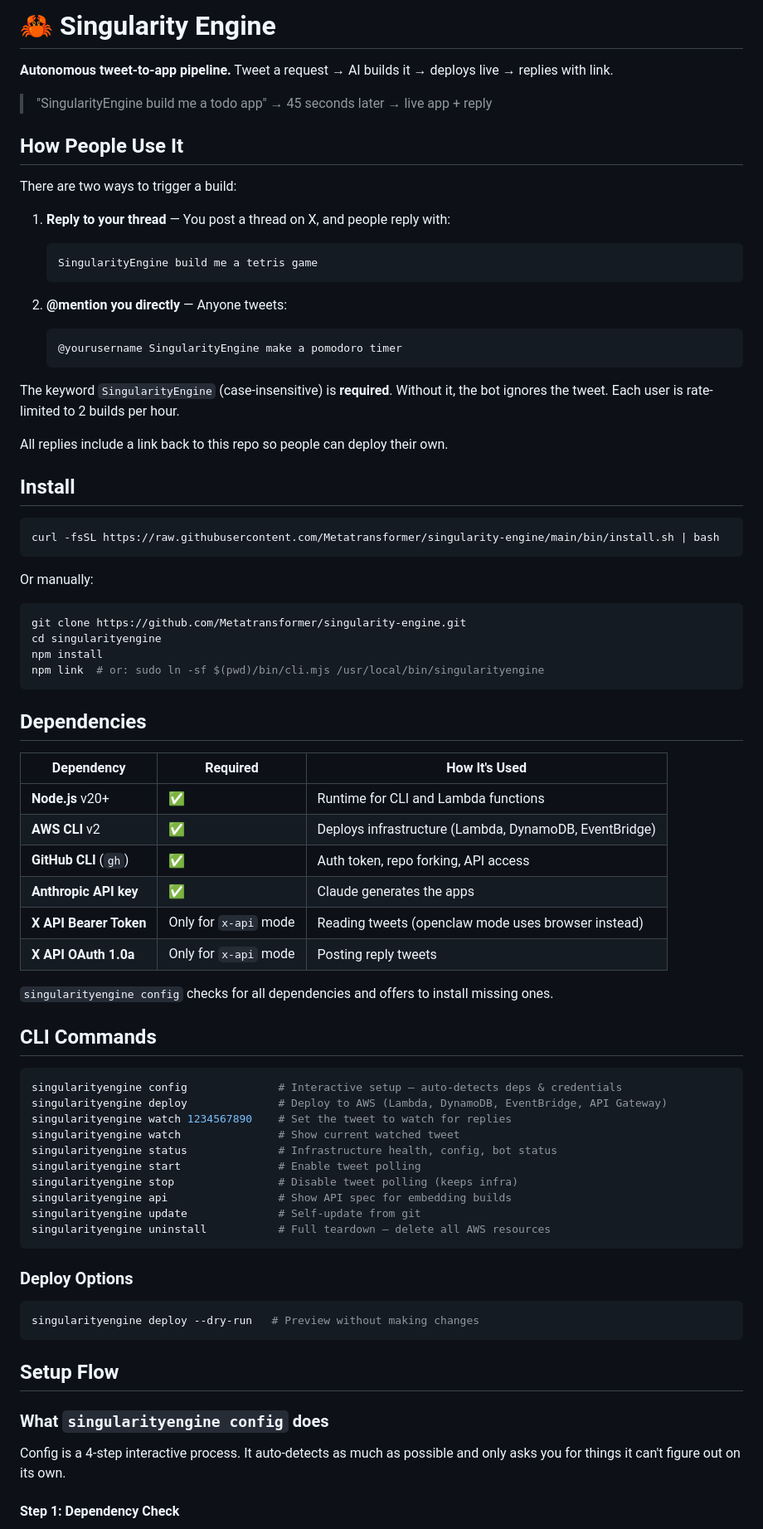
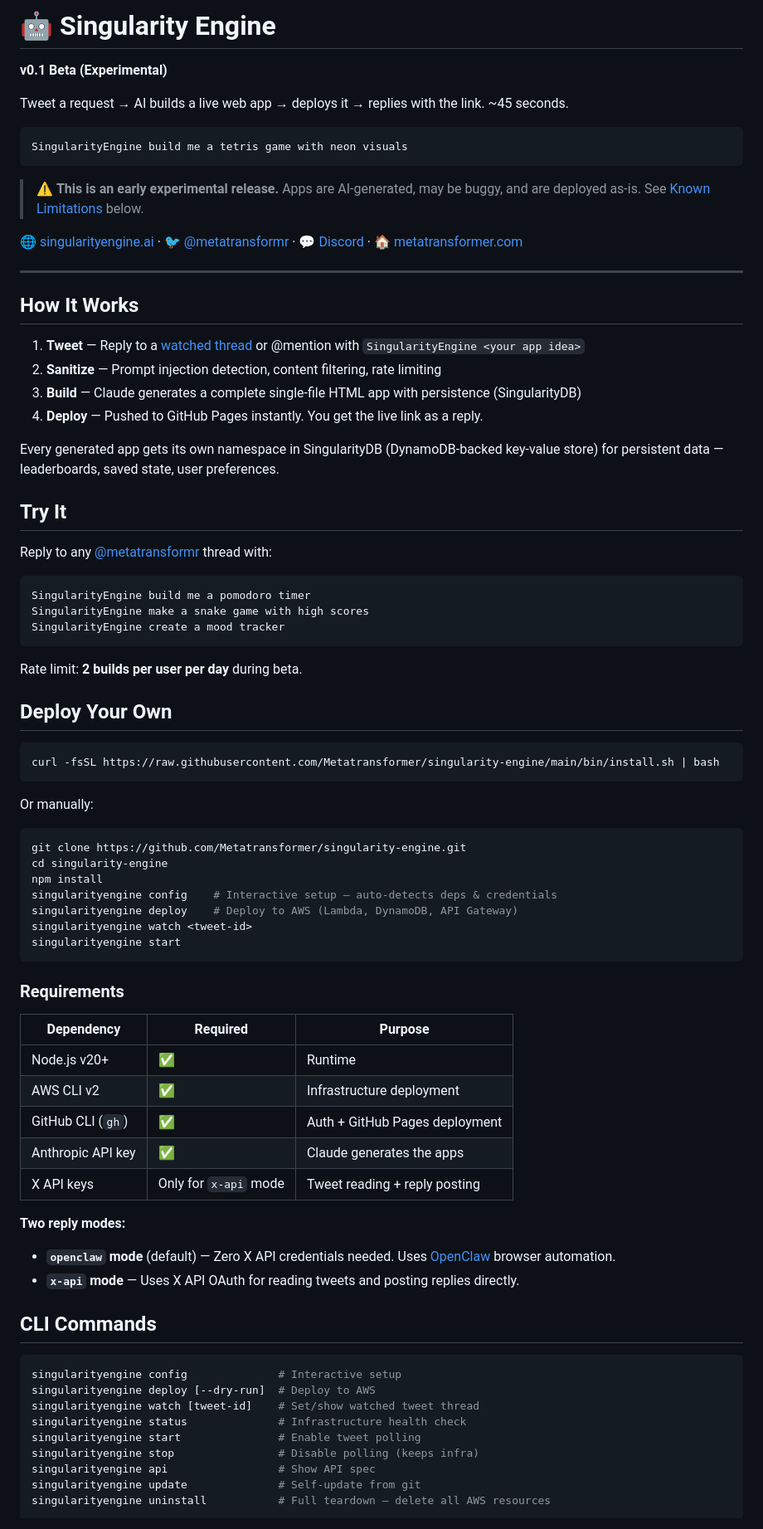
Before and after one commit to Metatransformer/singularity-engine, a Markdown page: README.md, the part around one of its changes. Shown at 83% size. Drawn GitHub-style.

Commit message:
docs: v0.1 beta framing, roadmap, changelog, legal, links

````diff
--- a/README.md
+++ b/README.md
@@ -1,28 +1,41 @@
-# 🦀 Singularity Engine
+# 🤖 Singularity Engine
 
-**Autonomous tweet-to-app pipeline.** Tweet a request → AI builds it → deploys live → replies with link.
+**v0.1 Beta (Experimental)**
 
-> "SingularityEngine build me a todo app" → 45 seconds later → live app + reply
+Tweet a request → AI builds a live web app → deploys it → replies with the link. ~45 seconds.
 
-## How People Use It
+```
+SingularityEngine build me a tetris game with neon visuals
+```
 
-There are two ways to trigger a build:
+> ⚠️ **This is an early experimental release.** Apps are AI-generated, may be buggy, and are deployed as-is. See [Known Limitations](#known-limitations) below.
 
-1. **Reply to your thread** — You post a thread on X, and people reply with:
-   ```
-   SingularityEngine build me a tetris game
-   ```
+🌐 [singularityengine.ai](https://singularityengine.ai) · 🐦 [@metatransformr](https://x.com/metatransformr) · 💬 [Discord](https://discord.gg/clawd) · 🏠 [metatransformer.com](https://metatransformer.com)
 
-2. **@mention you directly** — Anyone tweets:
-   ```
-   @yourusername SingularityEngine make a pomodoro timer
-   ```
+---
 
-The keyword `SingularityEngine` (case-insensitive) is **required**. Without it, the bot ignores the tweet. Each user is rate-limited to 2 builds per hour.
+## How It Works
 
-All replies include a link back to this repo so people can deploy their own.
+1. **Tweet** — Reply to a [watched thread](https://x.com/metatransformr) or @mention with `SingularityEngine <your app idea>`
+2. **Sanitize** — Prompt injection detection, content filtering, rate limiting
+3. **Build** — Claude generates a complete single-file HTML app with persistence (SingularityDB)
+4. **Deploy** — Pushed to GitHub Pages instantly. You get the live link as a reply.
 
-## Install
+Every generated app gets its own namespace in SingularityDB (DynamoDB-backed key-value store) for persistent data — leaderboards, saved state, user preferences.
+
+## Try It
+
+Reply to any [@metatransformr](https://x.com/metatransformr) thread with:
+
+```
+SingularityEngine build me a pomodoro timer
+SingularityEngine make a snake game with high scores
+SingularityEngine create a mood tracker
+```
+
+Rate limit: **2 builds per user per day** during beta.
+
+## Deploy Your Own
 
 ```bash
 curl -fsSL https://raw.githubusercontent.com/Metatransformer/singularity-engine/main/bin/install.sh | bash
@@ -32,50 +45,39 @@ Or manually:
 
 ```bash
 git clone https://github.com/Metatransformer/singularity-engine.git
-cd singularityengine
+cd singularity-engine
 npm install
-npm link  # or: sudo ln -sf $(pwd)/bin/cli.mjs /usr/local/bin/singularityengine
+singularityengine config    # Interactive setup — auto-detects deps & credentials
+singularityengine deploy    # Deploy to AWS (Lambda, DynamoDB, API Gateway)
+singularityengine watch <tweet-id>
+singularityengine start
 ```
 
-## Dependencies
+### Requirements
 
-| Dependency | Required | How It's Used |
-|-----------|----------|---------------|
-| **Node.js** v20+ | ✅ | Runtime for CLI and Lambda functions |
-| **AWS CLI** v2 | ✅ | Deploys infrastructure (Lambda, DynamoDB, EventBridge) |
-| **GitHub CLI** (`gh`) | ✅ | Auth token, repo forking, API access |
-| **Anthropic API key** | ✅ | Claude generates the apps |
-| **X API Bearer Token** | Only for `x-api` mode | Reading tweets (openclaw mode uses browser instead) |
-| **X API OAuth 1.0a** | Only for `x-api` mode | Posting reply tweets |
+| Dependency | Required | Purpose |
+|-----------|----------|---------|
+| Node.js v20+ | ✅ | Runtime |
+| AWS CLI v2 | ✅ | Infrastructure deployment |
+| GitHub CLI (`gh`) | ✅ | Auth + GitHub Pages deployment |
+| Anthropic API key | ✅ | Claude generates the apps |
+| X API keys | Only for `x-api` mode | Tweet reading + reply posting |
 
-`singularityengine config` checks for all dependencies and offers to install missing ones.
+**Two reply modes:**
+- **`openclaw` mode** (default) — Zero X API credentials needed. Uses [OpenClaw](https://openclaw.ai) browser automation.
+- **`x-api` mode** — Uses X API OAuth for reading tweets and posting replies directly.
 
 ## CLI Commands
 
 ```bash
-singularityengine config              # Interactive setup — auto-detects deps & credentials
-singularityengine deploy              # Deploy to AWS (Lambda, DynamoDB, EventBridge, API Gateway)
-singularityengine watch 1234567890    # Set the tweet to watch for replies
-singularityengine watch               # Show current watched tweet
-singularityengine status              # Infrastructure health, config, bot status
+singularityengine config              # Interactive setup
+singularityengine deploy [--dry-run]  # Deploy to AWS
+singularityengine watch [tweet-id]    # Set/show watched tweet thread
+singularityengine status              # Infrastructure health check
 singularityengine start               # Enable tweet polling
-singularityengine stop                # Disable tweet polling (keeps infra)
-singularityengine api                 # Show API spec for embedding builds
+singularityengine stop                # Disable polling (keeps infra)
+singularityengine api                 # Show API spec
 singularityengine update              # Self-update from git
 singularityengine uninstall           # Full teardown — delete all AWS resources
 ```
 
-### Deploy Options
-
-```bash
-singularityengine deploy --dry-run   # Preview without making changes
-```
-
-## Setup Flow
-
-### What `singularityengine config` does
-
-Config is a 4-step interactive process. It auto-detects as much as possible and only asks you for things it can't figure out on its own.
-
-#### Step 1: Dependency Check
-
````
Also changed, not shown: other parts of README.md (+70 -161 lines), CHANGELOG.md (added, +59 -0 lines), docs/ROADMAP.md (+59 -51 lines).
